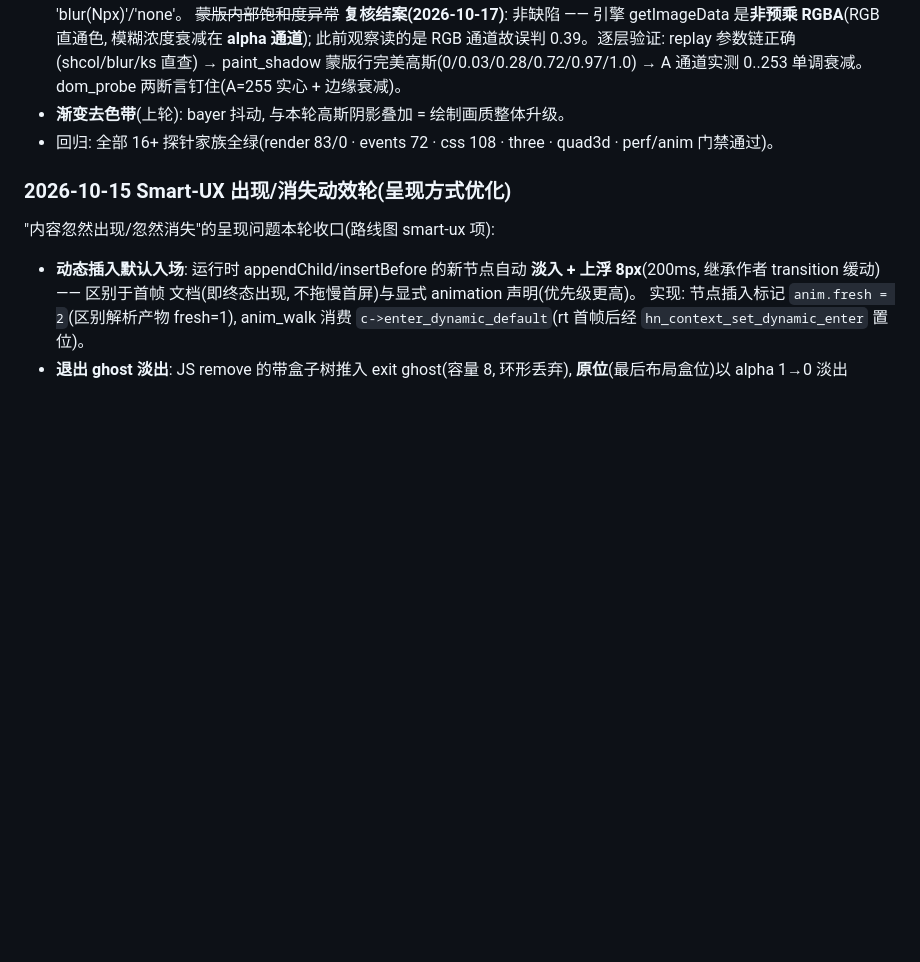
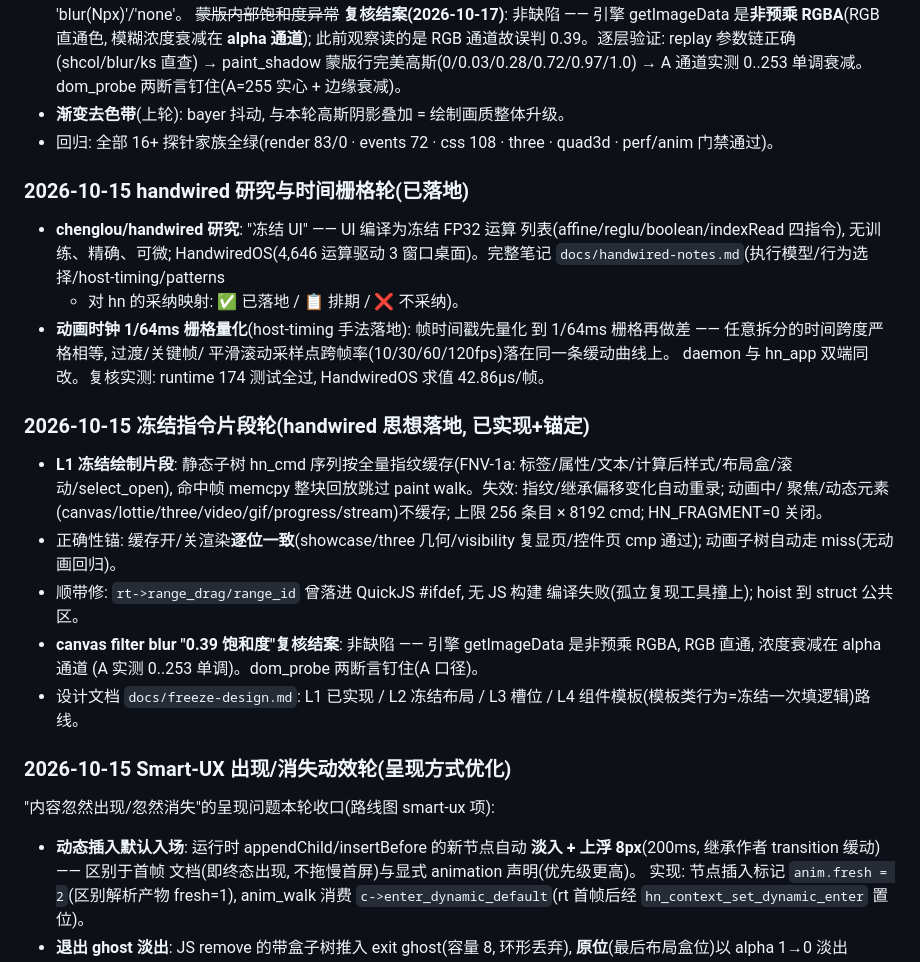
Before and after one commit to asdshuaishuai/html-native, a Markdown page: ISSUES.md, the part around the change. Drawn GitHub-style; blank space fills up the shorter version.

Commit message:
docs(issues): 补记 handwired 研究轮与冻结指令片段轮(278b70c 遗漏的文档更新)

```diff
--- a/ISSUES.md
+++ b/ISSUES.md
@@ -219,6 +219,36 @@
 - 回归: 全部 16+ 探针家族全绿(render 83/0 · events 72 · css 108 · three ·
   quad3d · perf/anim 门禁通过)。
 
+### 2026-10-15 handwired 研究与时间栅格轮(已落地)
+
+- **chenglou/handwired 研究**: "冻结 UI" —— UI 编译为冻结 FP32 运算
+  列表(affine/reglu/boolean/indexRead 四指令), 无训练、精确、可微;
+  HandwiredOS(4,646 运算驱动 3 窗口桌面)。完整笔记
+  `docs/handwired-notes.md`(执行模型/行为选择/host-timing/patterns
+  + 对 hn 的采纳映射: ✅ 已落地 / 📋 排期 / ❌ 不采纳)。
+- **动画时钟 1/64ms 栅格量化**(host-timing 手法落地): 帧时间戳先量化
+  到 1/64ms 栅格再做差 —— 任意拆分的时间跨度严格相等, 过渡/关键帧/
+  平滑滚动采样点跨帧率(10/30/60/120fps)落在同一条缓动曲线上。
+  daemon 与 hn_app 双端同改。复核实测: runtime 174 测试全过,
+  HandwiredOS 求值 42.86µs/帧。
+
+### 2026-10-15 冻结指令片段轮(handwired 思想落地, 已实现+锚定)
+
+- **L1 冻结绘制片段**: 静态子树 hn_cmd 序列按全量指纹缓存(FNV-1a:
+  标签/属性/文本/计算后样式/布局盒/滚动/select_open), 命中帧 memcpy
+  整块回放跳过 paint walk。失效: 指纹/继承偏移变化自动重录; 动画中/
+  聚焦/动态元素(canvas/lottie/three/video/gif/progress/stream)不缓存;
+  上限 256 条目 × 8192 cmd; HN_FRAGMENT=0 关闭。
+- 正确性锚: 缓存开/关渲染**逐位一致**(showcase/three 几何/visibility
+  复显页/控件页 cmp 通过); 动画子树自动走 miss(无动画回归)。
+- 顺带修: `rt->range_drag/range_id` 曾落进 QuickJS #ifdef, 无 JS 构建
+  编译失败(孤立复现工具撞上); hoist 到 struct 公共区。
+- **canvas filter blur "0.39 饱和度"复核结案**: 非缺陷 —— 引擎
+  getImageData 是非预乘 RGBA, RGB 直通, 浓度衰减在 alpha 通道
+  (A 实测 0..253 单调)。dom_probe 两断言钉住(A 口径)。
+- 设计文档 `docs/freeze-design.md`: L1 已实现 / L2 冻结布局 /
+  L3 槽位 / L4 组件模板(模板类行为=冻结一次填逻辑)路线。
+
 ### 2026-10-15 Smart-UX 出现/消失动效轮(呈现方式优化)
 
 "内容忽然出现/忽然消失"的呈现问题本轮收口(路线图 smart-ux 项):
```
